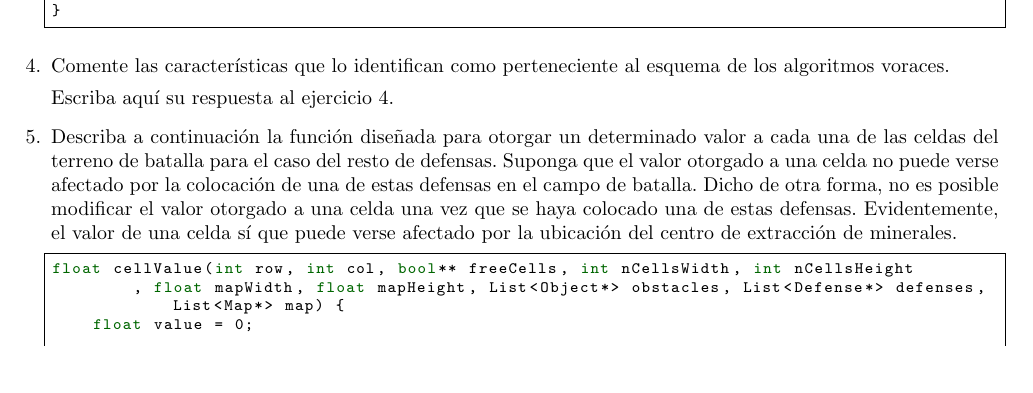
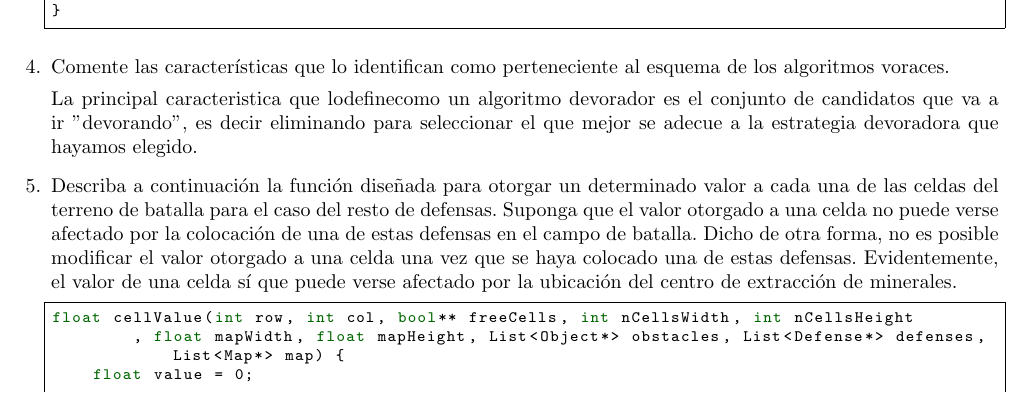
Before and after one commit to Luisnano/DA, a LaTeX document (APELLIDO1_APELLIDO2_NOMBRE/p1/p1.tex, which reads APELLIDO1_APELLIDO2_NOMBRE/p1/e4.tex): part of page 2 of 3, cut so that both start at the same text, the shorter picture padded with empty space. Compiled offline with pdfLaTeX.

Commit message:
LISTO TODO, ENTREGAR DESDE EL PC CENTRAL

```diff
--- a/APELLIDO1_APELLIDO2_NOMBRE/p1/e4.tex
+++ b/APELLIDO1_APELLIDO2_NOMBRE/p1/e4.tex
@@ -1 +1,3 @@
-Escriba aquí su respuesta al ejercicio 4.
+La principal caracteristica que lodefinecomo un algoritmo devorador es el conjunto de candidatos que
+va a ir "devorando", es decir eliminando para seleccionar el que mejor se adecue a la estrategia devoradora
+que hayamos elegido.
```
Also changed, not shown: APELLIDO1_APELLIDO2_NOMBRE/p1/p1.pdf (added), 2 other files.
